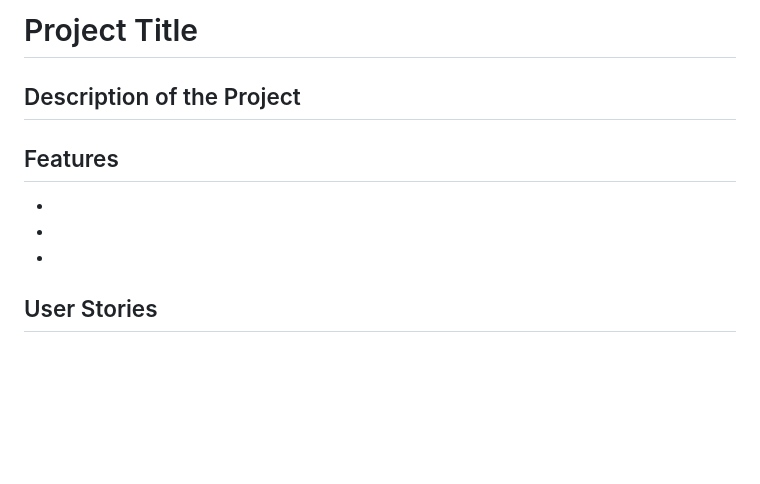
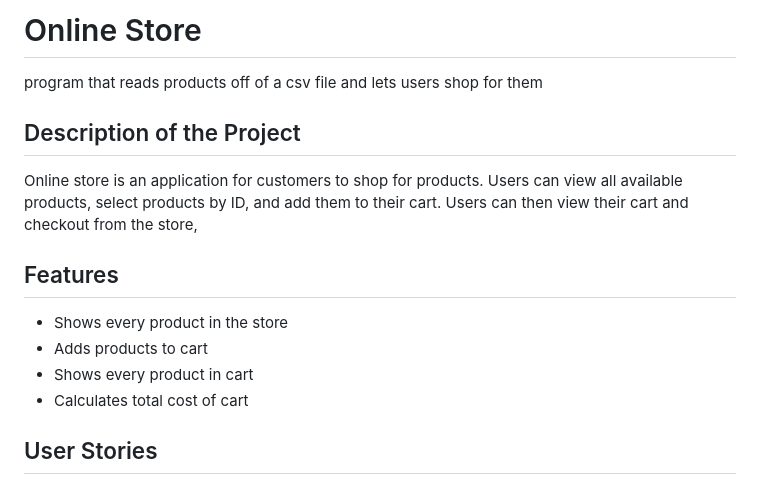
Before and after one commit to DanielGDaube/online-store, a Markdown page: README.md, the part around one of its changes. Drawn GitHub-style; blank space fills up the shorter version.

```diff
--- a/README.md
+++ b/README.md
@@ -1,4 +1,5 @@
-# Project Title
+# Online Store
+program that reads products off of a csv file and lets users shop for them
 
 <!-- HOW TO USE THIS TEMPLATE
      Save it as README.md at the root of your project, next to pom.xml. Replace every comment like this one
@@ -10,7 +11,9 @@
      Example: A console app that keeps a store's inventory in a csv file and lets a clerk search it. -->
 
 ## Description of the Project
-
+Online store is an application for customers to shop for products. Users can view all available
+products, select products by ID, and add them to their cart. Users can then view their cart and
+checkout from the store,
 <!-- Three to five sentences. What the application does, who uses it, what problem it solves.
      Write it for someone who has never seen the workbook: a recruiter, a classmate, you in six months. -->
 
@@ -24,9 +27,10 @@
      - Shows every product in the store
      - Searches products by name (bonus) -->
 
--
--
--
+- Shows every product in the store
+- Adds products to cart
+- Shows every product in cart
+- Calculates total cost of cart
 
 ## User Stories
 
```
Also changed, not shown: other parts of README.md (+36 -7 lines), images/cart.png (added), images/menu.png (added).
